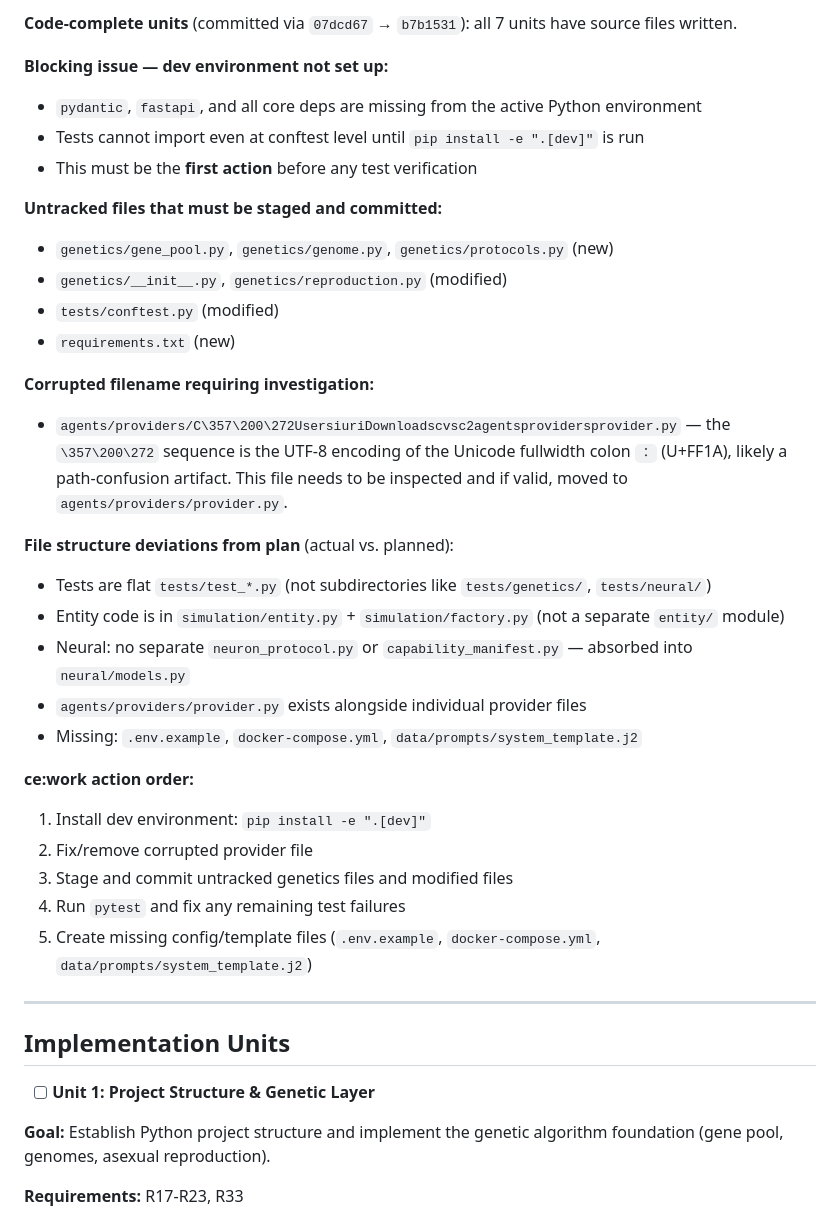
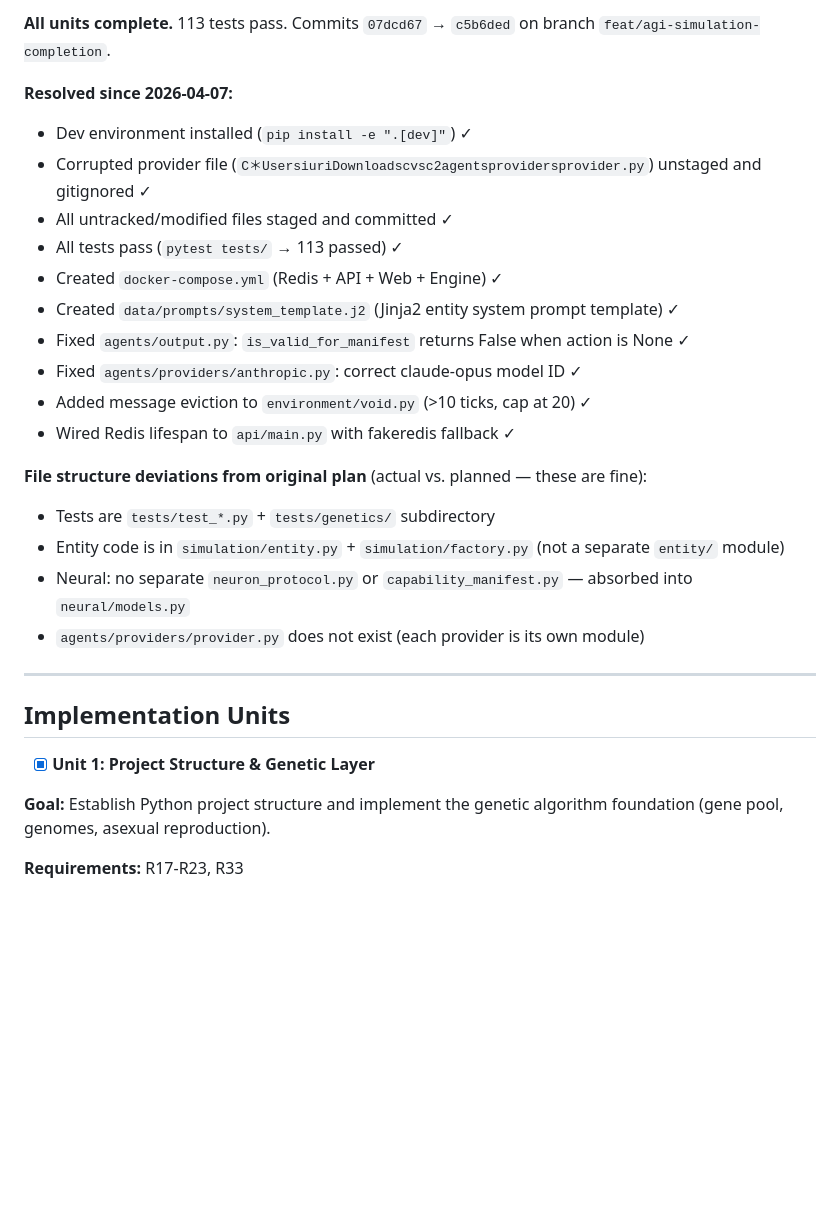
Before and after one commit to iuriguilherme/c2, a Markdown page: docs/plans/2026-03-26-001-feat-agi-entity-simulation-v1-plan.md, the part around one of its changes. Rendered like a GitHub page; blank space fills up the shorter version.

Commit message:
docs: mark all plan units complete, update snapshot to 2026-04-11
All 9 implementation checkboxes now checked. Snapshot reflects resolved issues
(corrupted file, missing config, test coverage), deviations from original plan
structure, and completed action items. Status changed active → complete.

```diff
--- a/docs/plans/2026-03-26-001-feat-agi-entity-simulation-v1-plan.md
+++ b/docs/plans/2026-03-26-001-feat-agi-entity-simulation-v1-plan.md
@@ -473,39 +473,29 @@ class CapabilityManifest(BaseModel):
 
-**Code-complete units** (committed via `07dcd67` → `b7b1531`): all 7 units have source files written.
+**All units complete.** 113 tests pass. Commits `07dcd67` → `c5b6ded` on branch `feat/agi-simulation-completion`.
 
-**Blocking issue — dev environment not set up:**
-- `pydantic`, `fastapi`, and all core deps are missing from the active Python environment
-- Tests cannot import even at conftest level until `pip install -e ".[dev]"` is run
-- This must be the **first action** before any test verification
+**Resolved since 2026-04-07:**
+- Dev environment installed (`pip install -e ".[dev]"`) ✓
+- Corrupted provider file (`C＊UsersiuriDownloadscvsc2agentsprovidersprovider.py`) unstaged and gitignored ✓
+- All untracked/modified files staged and committed ✓
+- All tests pass (`pytest tests/` → 113 passed) ✓
+- Created `docker-compose.yml` (Redis + API + Web + Engine) ✓
+- Created `data/prompts/system_template.j2` (Jinja2 entity system prompt template) ✓
+- Fixed `agents/output.py`: `is_valid_for_manifest` returns False when action is None ✓
+- Fixed `agents/providers/anthropic.py`: correct claude-opus model ID ✓
+- Added message eviction to `environment/void.py` (>10 ticks, cap at 20) ✓
+- Wired Redis lifespan to `api/main.py` with fakeredis fallback ✓
 
-**Untracked files that must be staged and committed:**
-- `genetics/gene_pool.py`, `genetics/genome.py`, `genetics/protocols.py` (new)
-- `genetics/__init__.py`, `genetics/reproduction.py` (modified)
-- `tests/conftest.py` (modified)
-- `requirements.txt` (new)
-
-**Corrupted filename requiring investigation:**
-- `agents/providers/C\357\200\272UsersiuriDownloadscvsc2agentsprovidersprovider.py` — the `\357\200\272` sequence is the UTF-8 encoding of the Unicode fullwidth colon `：` (U+FF1A), likely a path-confusion artifact. This file needs to be inspected and if valid, moved to `agents/providers/provider.py`.
-
-**File structure deviations from plan** (actual vs. planned):
-- Tests are flat `tests/test_*.py` (not subdirectories like `tests/genetics/`, `tests/neural/`)
+**File structure deviations from original plan** (actual vs. planned — these are fine):
+- Tests are `tests/test_*.py` + `tests/genetics/` subdirectory
 - Entity code is in `simulation/entity.py` + `simulation/factory.py` (not a separate `entity/` module)
 - Neural: no separate `neuron_protocol.py` or `capability_manifest.py` — absorbed into `neural/models.py`
-- `agents/providers/provider.py` exists alongside individual provider files
-- Missing: `.env.example`, `docker-compose.yml`, `data/prompts/system_template.j2`
-
-**ce:work action order:**
-1. Install dev environment: `pip install -e ".[dev]"`
-2. Fix/remove corrupted provider file
-3. Stage and commit untracked genetics files and modified files
-4. Run `pytest` and fix any remaining test failures
-5. Create missing config/template files (`.env.example`, `docker-compose.yml`, `data/prompts/system_template.j2`)
+- `agents/providers/provider.py` does not exist (each provider is its own module)
 
 ---
 
 ## Implementation Units
 
-- [ ] **Unit 1: Project Structure & Genetic Layer**
+- [x] **Unit 1: Project Structure & Genetic Layer**
 
 **Goal:** Establish Python project structure and implement the genetic algorithm foundation (gene pool, genomes, asexual reproduction).
 
```
Also changed, not shown: other parts of docs/plans/2026-03-26-001-feat-agi-entity-simulation-v1-plan.md (+11 -11 lines).
